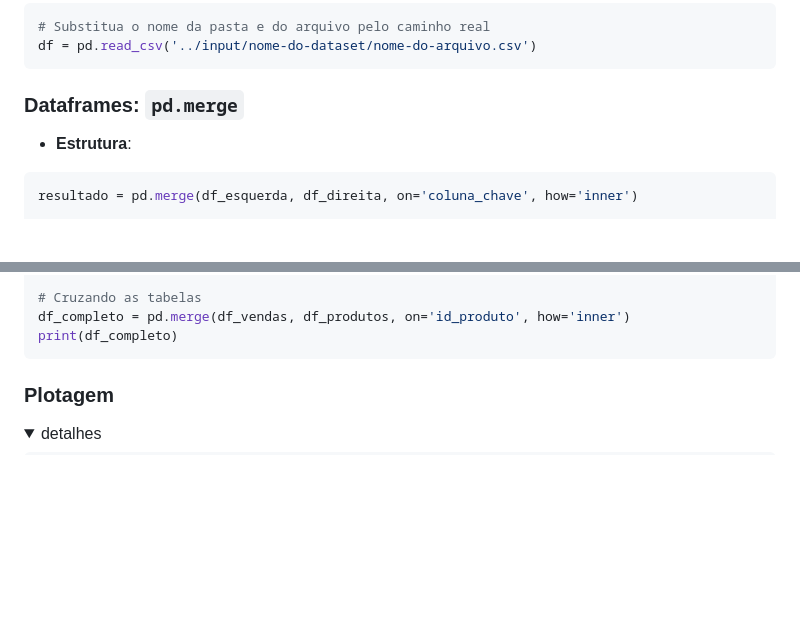
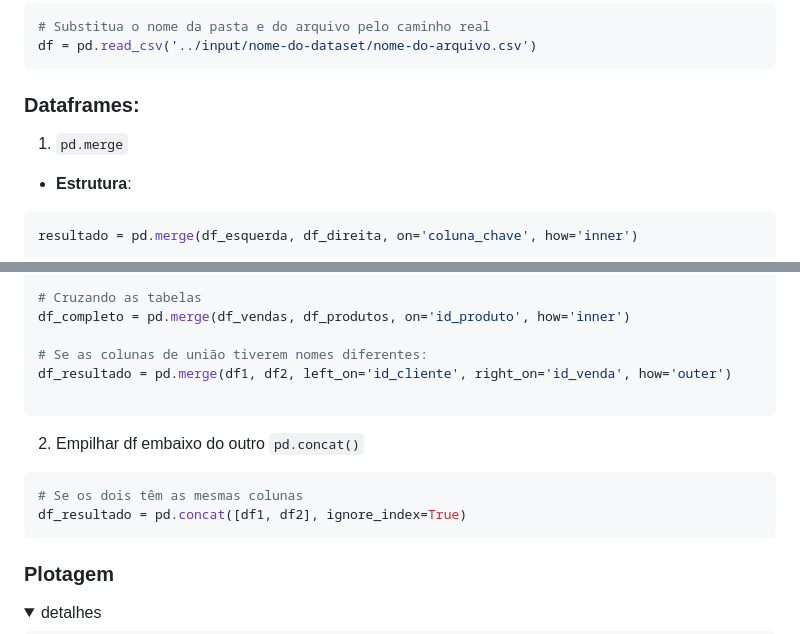
Before and after one commit to User-3396/AI-Framework, a Markdown page: readme-python.md, 2 parts joined by grey strips. GitHub-like rendering; folded sections open; blank space fills up the shorter version.

Commit message:
Enhance readme with DataFrame operations
Add sections for merging DataFrames and concatenation examples.

````diff
--- a/readme-python.md
+++ b/readme-python.md
@@ -170,7 +169,9 @@ df =df[i]
 # Substitua o nome da pasta e do arquivo pelo caminho real
 df = pd.read_csv('../input/nome-do-dataset/nome-do-arquivo.csv')
 ```
-### Dataframes: `pd.merge`
+### Dataframes:
+
+1. `pd.merge`
 
 - __Estrutura__:
 
@@ -212,9 +213,19 @@ df_produtos = pd.DataFrame({
 
 # Cruzando as tabelas
 df_completo = pd.merge(df_vendas, df_produtos, on='id_produto', how='inner')
-print(df_completo)
+
+# Se as colunas de união tiverem nomes diferentes:
+df_resultado = pd.merge(df1, df2, left_on='id_cliente', right_on='id_venda', how='outer')
+
 ```
 </details>
+
+2. Empilhar df embaixo do outro `pd.concat()`
+
+```python
+# Se os dois têm as mesmas colunas
+df_resultado = pd.concat([df1, df2], ignore_index=True)
+```
 
 ### Plotagem
 
````
Also changed, not shown: other parts of readme-python.md (+0 -1 lines).
